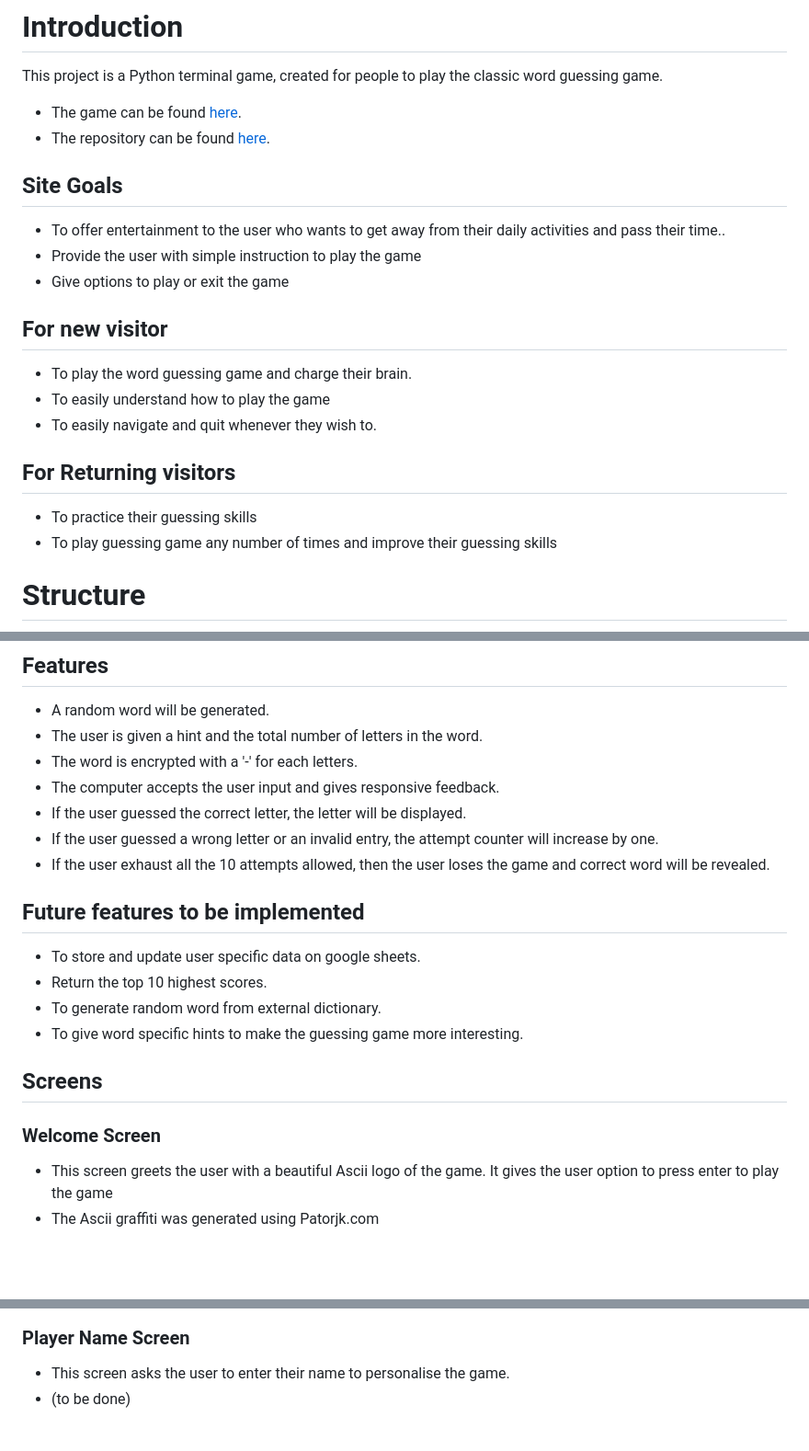
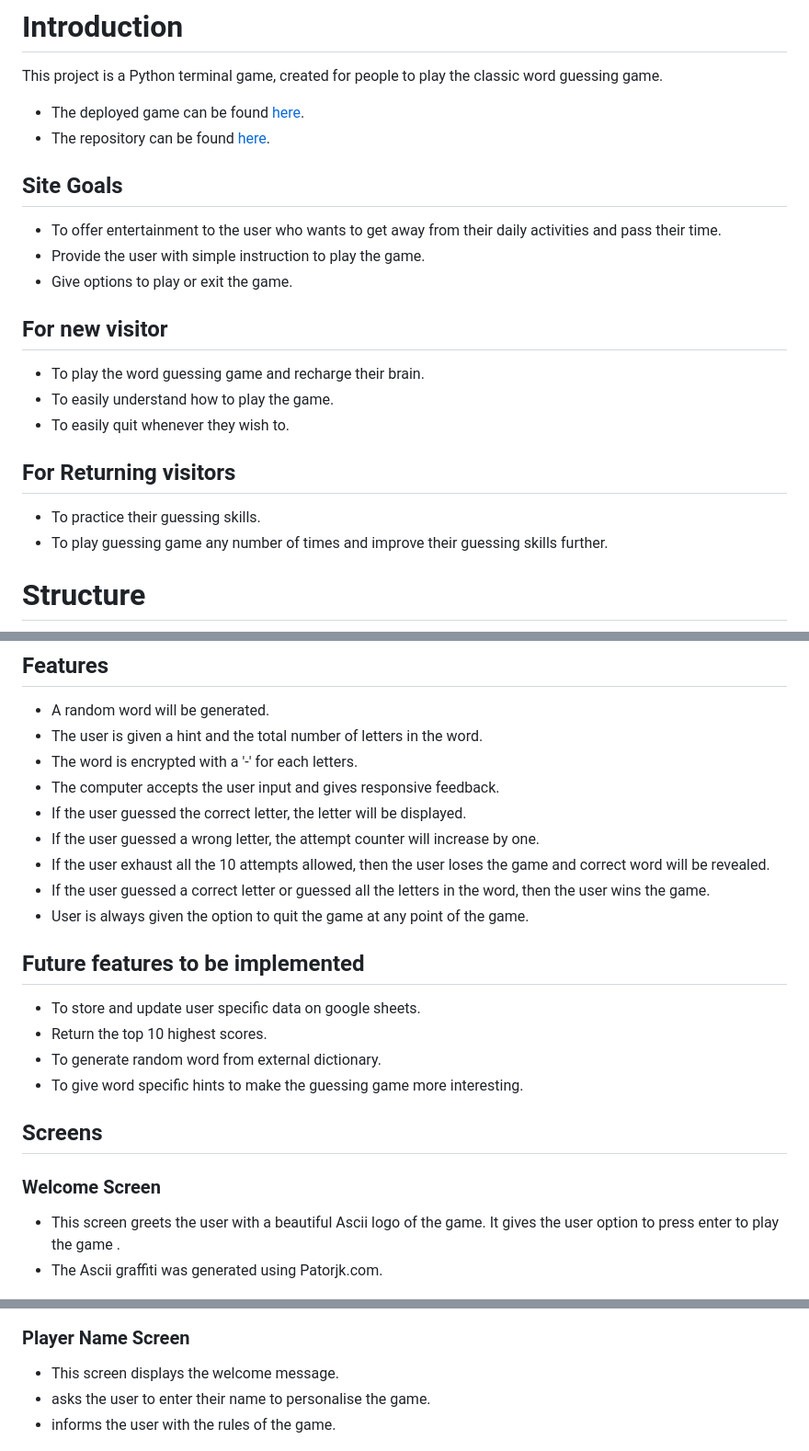
Before and after one commit to pzompa/pp3-python-word-game, a Markdown page: README.md, 3 parts joined by grey strips. Shown: that part at 92% size. Drawn GitHub-style; blank space fills up the shorter version.

Commit message:
update readme file text

```diff
--- a/README.md
+++ b/README.md
@@ -47,22 +47,22 @@
 
 # Introduction
 This project is a Python terminal game,  created for people to play the classic word guessing game.
-- The game can be found [here](https://pp3-python-word-game.herokuapp.com/).
+- The deployed game can be found [here](https://pp3-python-word-game.herokuapp.com/).
 - The repository can be found [here](https://github.com/pzompa/pp3-python-word-game).
 
 ## Site Goals
-- To offer entertainment to the user who wants to get away from their daily activities and pass their time..
-- Provide the user with simple instruction to play the game
-- Give options to play or exit the game
+- To offer entertainment to the user who wants to get away from their daily activities and pass their time.
+- Provide the user with simple instruction to play the game.
+- Give options to play or exit the game.
 
 ## For new visitor
-- To play the word guessing game and charge their brain.
-- To easily understand how to play the game
-- To easily navigate and quit whenever they wish to.
+- To play the word guessing game and recharge their brain.
+- To easily understand how to play the game.
+- To easily quit whenever they wish to.
 
 ## For Returning visitors
-- To practice their guessing skills
-- To play guessing game any number of times and improve their guessing skills
+- To practice their guessing skills.
+- To play guessing game any number of times and improve their guessing skills further.
 
 # Structure
 <img src="asset/images/initial%20gameflow%20idea.png" height="500">
@@ -73,8 +73,10 @@ This project is a Python terminal game,  created for people to play the classic
 - The word is encrypted with a '-' for each letters.
 - The computer accepts the user input and gives responsive feedback.
 - If the user guessed the correct letter, the letter will be displayed.
-- If the user guessed a wrong letter or an invalid entry, the attempt counter will increase by one.
+- If the user guessed a wrong letter, the attempt counter will increase by one.
 - If the user exhaust all the 10 attempts allowed, then the user loses the game and correct word will be revealed.
+- If the user guessed a correct letter or guessed all the letters in the word, then the user wins the game.
+- User is always given the option to quit the game at any point of the game.
 
 ## Future features to be implemented
 - To store and update user specific data on google sheets.
@@ -84,14 +86,16 @@ This project is a Python terminal game,  created for people to play the classic
 
 ## Screens
 ### Welcome Screen
-- This screen greets the user with a beautiful Ascii logo of the game. It gives the user option to press enter to play the game
-- The Ascii graffiti was generated using Patorjk.com
+- This screen greets the user with a beautiful Ascii logo of the game. It gives the user option to press enter to play the game .
+- The Ascii graffiti was generated using Patorjk.com.
 
 ![initial game screeen](/asset/images/initial_screen.png)
 
 ### Player Name Screen
-- This screen asks the user to enter their name to personalise the game.
-- (to be done)
+- This screen displays the welcome message.
+- asks the user to enter their name to personalise the game.
+- informs the user with the rules of the game.
+
 
 ![](/asset/images/welcome_rules_name_screen.png)
 
```
Also changed, not shown: other parts of README.md (+9 -8 lines).
